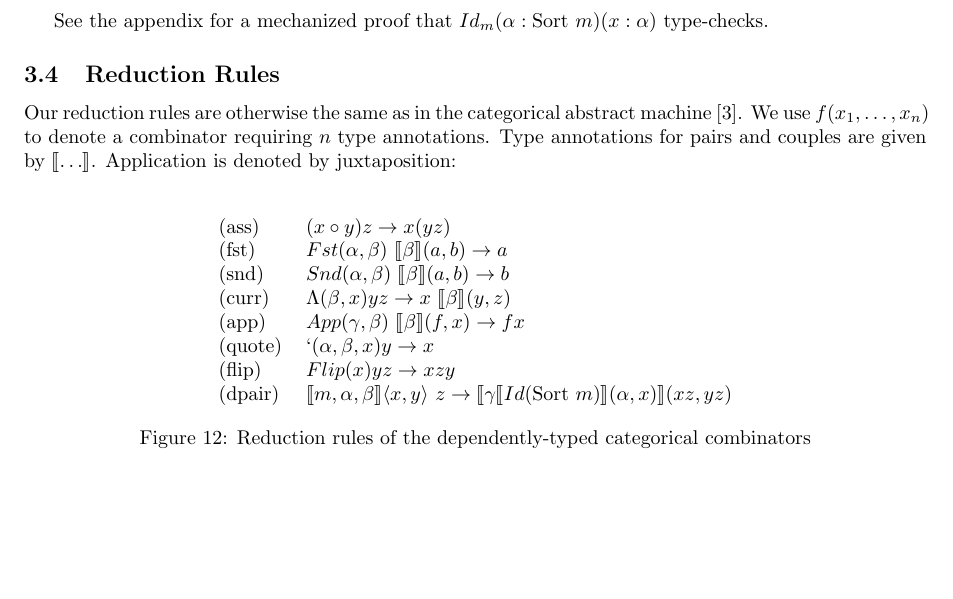
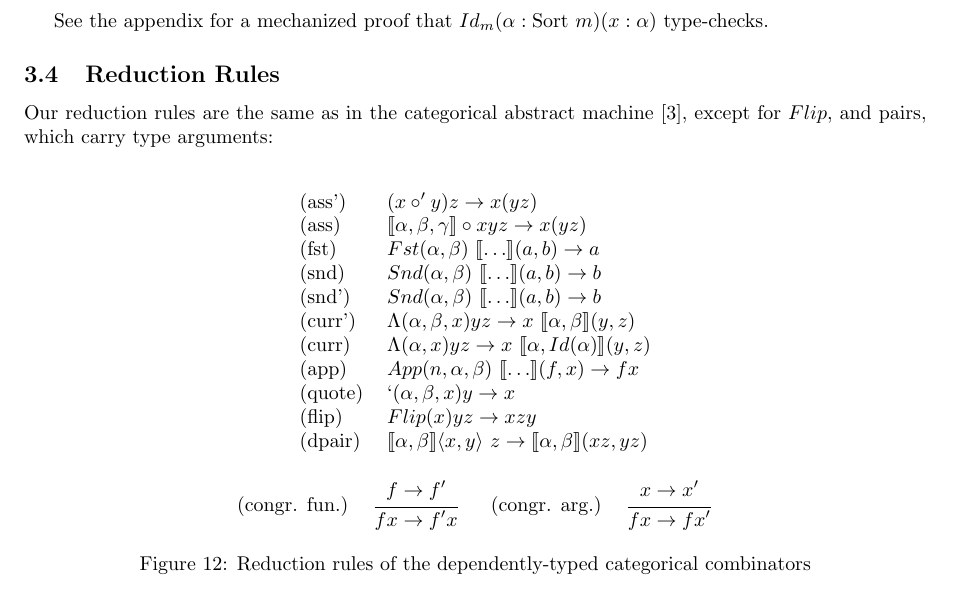
Before and after one commit to lexzaiello/DCC, a LaTeX paper (papers/paper.tex): part of page 6 of 6, cut so that both start at the same text, the shorter picture padded with empty space. Compiled offline with pdfLaTeX.

Commit message:
reduction rules update

```diff
--- a/papers/paper.tex
+++ b/papers/paper.tex
@@ -379,22 +379,38 @@ See the appendix for a mechanized proof that \(Id_{m} (\alpha : \sort{m}) (x : \
 
 \subsection{Reduction Rules}
 
-Our reduction rules are otherwise the same as in the categorical abstract machine \autocite{cmachine}. We use \(f(x_1, \ldots, x_n)\) to denote a combinator requiring \(n\) type annotations. Type annotations for pairs and couples are given by \(\llbracket \ldots \rrbracket\). Application is denoted by juxtaposition:
+Our reduction rules are the same as in the categorical abstract machine \autocite{cmachine}, except for \(Flip\), and pairs, which carry type arguments:
 
 \begin{center}
 \begin{figure}[h!]\label{red_untyped_cat}
-\begin{center}
+\centering
 \begin{tabular}{l l}
-  (ass) & \((x \circ y) z \rightarrow x(y z)\) \\
-  (fst) & \(Fst(\alpha, \beta)\ \llbracket \beta \rrbracket (a, b) \rightarrow a\) \\
-  (snd) & \(Snd(\alpha, \beta)\ \llbracket \beta \rrbracket (a, b) \rightarrow b\) \\
-  (curr) & \(\Lambda(\beta, x)yz \rightarrow x\ \llbracket \beta \rrbracket(y, z)\) \\
-  (app) & \(App(\gamma, \beta)\ \llbracket \beta \rrbracket (f, x) \rightarrow f x\) \\
-  (quote) & \(\text{`}(\alpha, \beta, x) y \rightarrow x\) \\
+  (ass') & \((x \circ' y) z \rightarrow x(y z)\) \\
+  (ass) & \(\llbracket \alpha, \beta, \gamma \rrbracket \circ x y z \rightarrow x(y z)\) \\
+  (fst) & \(Fst(\alpha, \beta)\ \llbracket \ldots \rrbracket (a, b) \rightarrow a\) \\
+  (snd) & \(Snd(\alpha, \beta)\ \llbracket \ldots \rrbracket (a, b) \rightarrow b\) \\
+  (snd') & \(Snd(\alpha, \beta)\ \llbracket \ldots \rrbracket (a, b) \rightarrow b\) \\
+  (curr') & \(\Lambda(\alpha, \beta, x) y z \rightarrow x\ \llbracket \alpha, \beta \rrbracket(y, z)\) \\
+  (curr) & \(\Lambda(\alpha, x) y z \rightarrow x\ \llbracket \alpha, Id(\alpha) \rrbracket(y, z)\) \\
+  (app) & \(App(n, \alpha, \beta)\ \llbracket \ldots \rrbracket (f, x) \rightarrow f x\) \\
+  (quote) & \(`(\alpha, \beta, x) y \rightarrow x\) \\
   (flip) & \(Flip(x)y z \rightarrow x z y\)\\
-  (dpair) & \(\llbracket m, \alpha, \beta \rrbracket \langle x, y\rangle\ z \rightarrow \llbracket \gamma \llbracket Id(\sort{m}) \rrbracket (\alpha, x) \rrbracket (x z, y z)\)
+  (dpair) & \(\llbracket \alpha, \beta \rrbracket \langle x, y\rangle\ z \rightarrow \llbracket \alpha, \beta \rrbracket (x z, y z)\)\\\\
 \end{tabular}
-\end{center}
+\begin{tabular}{c c}
+  \begin{tabular}{l l}
+    (congr. fun.)&
+    \inferrule
+  { f \rightarrow f' }
+                   { f x \rightarrow f' x}
+  \end{tabular}
+  \begin{tabular}{l l}
+    (congr. arg.)&
+  \inferrule
+  { x \rightarrow x' }
+                   { f x \rightarrow f x'}
+  \end{tabular}
+\end{tabular}
 \caption{Reduction rules of the dependently-typed categorical combinators}
 \end{figure}
 \end{center}
```
